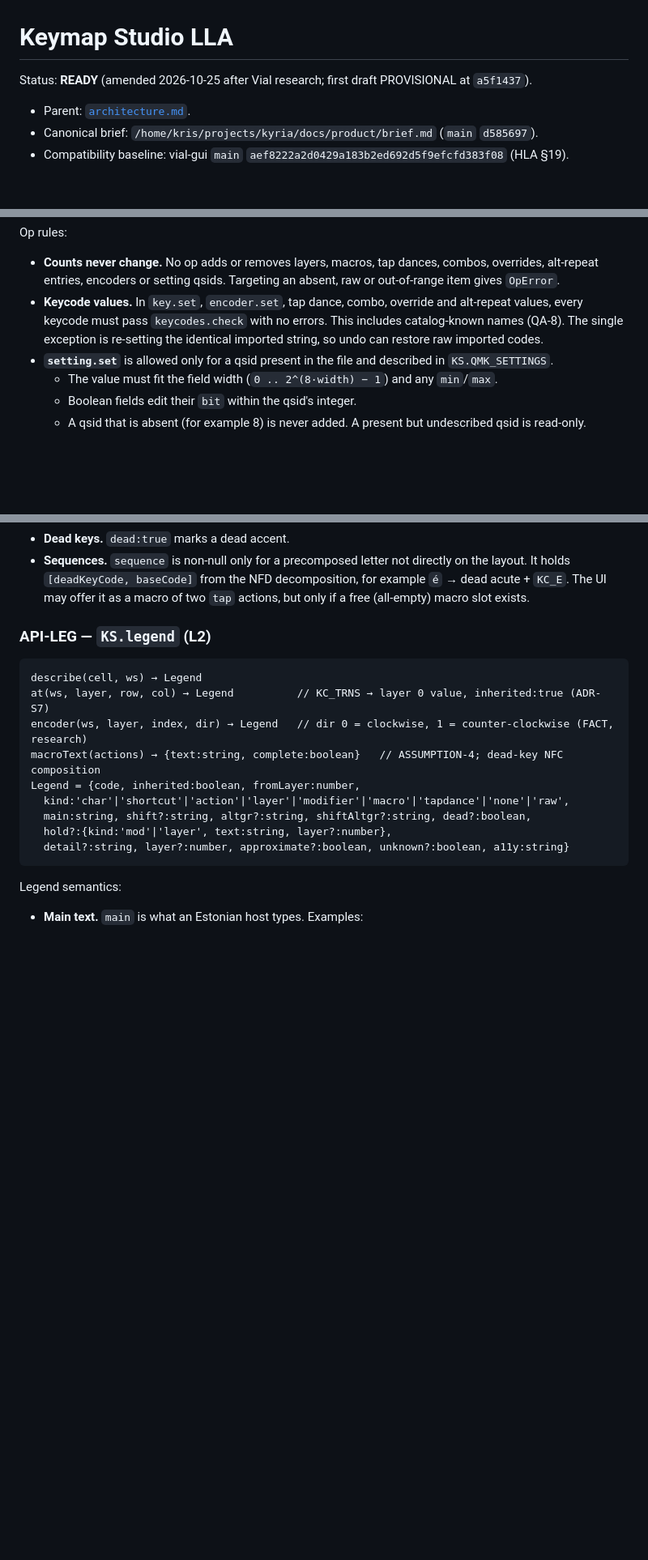
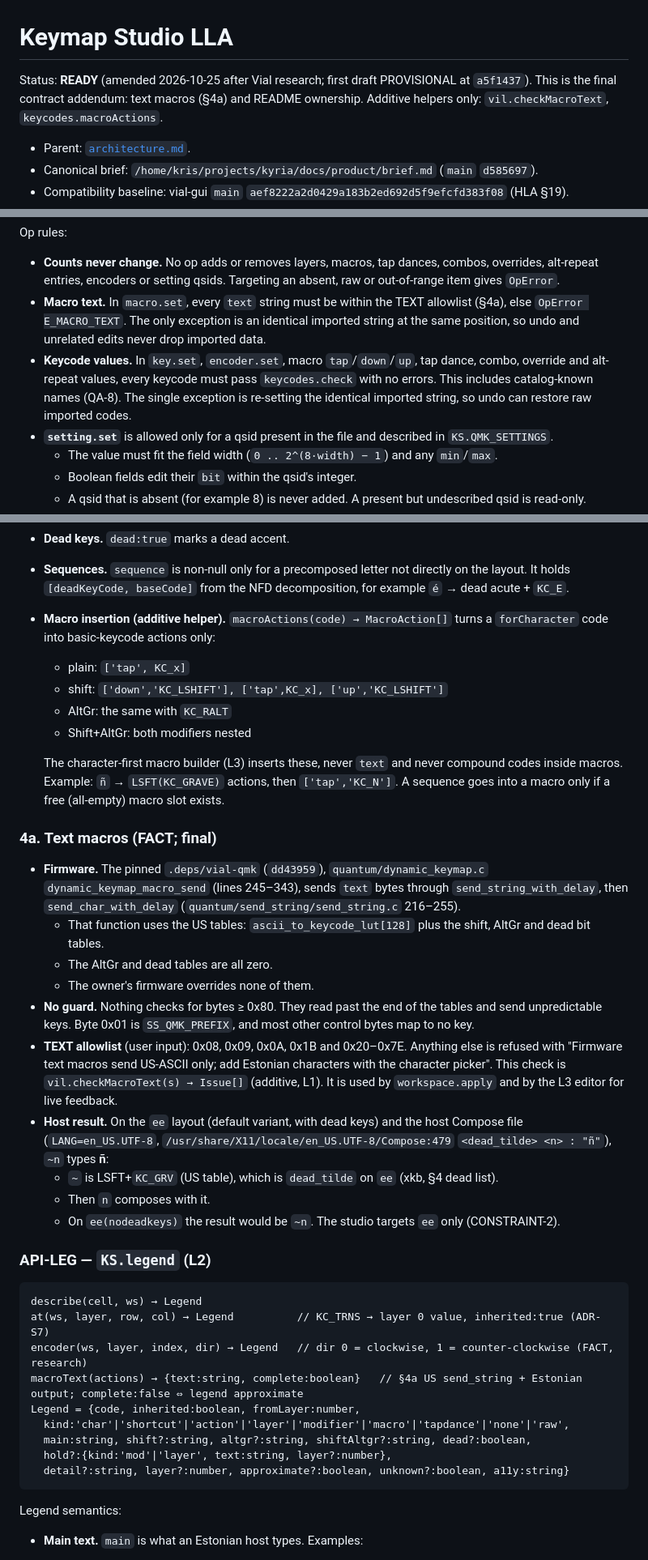
Before and after one commit to fwhskr/kyria-v4-setup, a Markdown page: docs/architecture/studio.md, 3 parts joined by grey strips. Shown at 81% size. Rendered like a GitHub page; blank space fills up the shorter version.

Commit message:
docs: final Keymap Studio addendum: text macro rules, README ownership

```diff
--- a/docs/architecture/studio.md
+++ b/docs/architecture/studio.md
@@ -1,6 +1,6 @@
 # Keymap Studio LLA
 
-Status: **READY** (amended 2026-10-25 after Vial research; first draft PROVISIONAL at `a5f1437`).
+Status: **READY** (amended 2026-10-25 after Vial research; first draft PROVISIONAL at `a5f1437`). This is the final contract addendum: text macros (§4a) and README ownership. Additive helpers only: `vil.checkMacroText`, `keycodes.macroActions`.
 - Parent: [`architecture.md`](../../architecture.md).
 - Canonical brief: `/home/kris/projects/kyria/docs/product/brief.md` (`main` `d585697`).
 - Compatibility baseline: vial-gui `main` `aef8222a2d0429a183b2ed692d5f9efcfd383f08` (HLA §19).
@@ -129,7 +132,8 @@ history.commit(h, op) / undo(h) / redo(h) → History;  canUndo(h) / canRedo(h)
 
 Op rules:
 - **Counts never change.** No op adds or removes layers, macros, tap dances, combos, overrides, alt-repeat entries, encoders or setting qsids. Targeting an absent, raw or out-of-range item gives `OpError`.
-- **Keycode values.** In `key.set`, `encoder.set`, tap dance, combo, override and alt-repeat values, every keycode must pass `keycodes.check` with no errors. This includes catalog-known names (QA-8). The single exception is re-setting the identical imported string, so undo can restore raw imported codes.
+- **Macro text.** In `macro.set`, every `text` string must be within the TEXT allowlist (§4a), else `OpError E_MACRO_TEXT`. The only exception is an identical imported string at the same position, so undo and unrelated edits never drop imported data.
+- **Keycode values.** In `key.set`, `encoder.set`, macro `tap`/`down`/`up`, tap dance, combo, override and alt-repeat values, every keycode must pass `keycodes.check` with no errors. This includes catalog-known names (QA-8). The single exception is re-setting the identical imported string, so undo can restore raw imported codes.
 - **`setting.set`** is allowed only for a qsid present in the file and described in `KS.QMK_SETTINGS`.
   - The value must fit the field width (`0 .. 2^(8·width) − 1`) and any `min`/`max`.
   - Boolean fields edit their `bit` within the qsid's integer.
@@ -178,7 +183,27 @@ Catalog rules:
   - altgr: `RALT(KC_x)`
   - shiftAltgr: the catalog's right Shift+Alt wrap of `KC_x` (`format` of `{shift, alt, right}`), omitted if the catalog has none.
 - **Dead keys.** `dead:true` marks a dead accent.
-- **Sequences.** `sequence` is non-null only for a precomposed letter not directly on the layout. It holds `[deadKeyCode, baseCode]` from the NFD decomposition, for example `é` → dead acute + `KC_E`. The UI may offer it as a macro of two `tap` actions, but only if a free (all-empty) macro slot exists.
+- **Sequences.** `sequence` is non-null only for a precomposed letter not directly on the layout. It holds `[deadKeyCode, baseCode]` from the NFD decomposition, for example `é` → dead acute + `KC_E`.
+- **Macro insertion (additive helper).** `macroActions(code) → MacroAction[]` turns a `forCharacter` code into basic-keycode actions only:
+  - plain: `['tap', KC_x]`
+  - shift: `['down','KC_LSHIFT'], ['tap',KC_x], ['up','KC_LSHIFT']`
+  - AltGr: the same with `KC_RALT`
+  - Shift+AltGr: both modifiers nested
+
+  The character-first macro builder (L3) inserts these, never `text` and never compound codes inside macros. Example: `ñ` → `LSFT(KC_GRAVE)` actions, then `['tap','KC_N']`. A sequence goes into a macro only if a free (all-empty) macro slot exists.
+
+### 4a. Text macros (FACT; final)
+
+- **Firmware.** The pinned `.deps/vial-qmk` (`dd43959`), `quantum/dynamic_keymap.c` `dynamic_keymap_macro_send` (lines 245–343), sends `text` bytes through `send_string_with_delay`, then `send_char_with_delay` (`quantum/send_string/send_string.c` 216–255).
+  - That function uses the US tables: `ascii_to_keycode_lut[128]` plus the shift, AltGr and dead bit tables.
+  - The AltGr and dead tables are all zero.
+  - The owner's firmware overrides none of them.
+- **No guard.** Nothing checks for bytes ≥ 0x80. They read past the end of the tables and send unpredictable keys. Byte 0x01 is `SS_QMK_PREFIX`, and most other control bytes map to no key.
+- **TEXT allowlist** (user input): 0x08, 0x09, 0x0A, 0x1B and 0x20–0x7E. Anything else is refused with "Firmware text macros send US-ASCII only; add Estonian characters with the character picker". This check is `vil.checkMacroText(s) → Issue[]` (additive, L1). It is used by `workspace.apply` and by the L3 editor for live feedback.
+- **Host result.** On the `ee` layout (default variant, with dead keys) and the host Compose file (`LANG=en_US.UTF-8`, `/usr/share/X11/locale/en_US.UTF-8/Compose:479` `<dead_tilde> <n> : "ñ"`), `~n` types **ñ**:
+  - `~` is LSFT+`KC_GRV` (US table), which is `dead_tilde` on `ee` (xkb, §4 dead list).
+  - Then `n` composes with it.
+  - On `ee(nodeadkeys)` the result would be `~n`. The studio targets `ee` only (CONSTRAINT-2).
 
 ### API-LEG — `KS.legend` (L2)
 
@@ -186,7 +211,7 @@ Catalog rules:
 describe(cell, ws) → Legend
 at(ws, layer, row, col) → Legend          // KC_TRNS → layer 0 value, inherited:true (ADR-S7)
 encoder(ws, layer, index, dir) → Legend   // dir 0 = clockwise, 1 = counter-clockwise (FACT, research)
-macroText(actions) → {text:string, complete:boolean}   // ASSUMPTION-4; dead-key NFC composition
+macroText(actions) → {text:string, complete:boolean}   // §4a US send_string + Estonian output; complete:false ⇔ legend approximate
 Legend = {code, inherited:boolean, fromLayer:number,
   kind:'char'|'shortcut'|'action'|'layer'|'modifier'|'macro'|'tapdance'|'none'|'raw',
   main:string, shift?:string, altgr?:string, shiftAltgr?:string, dead?:boolean,
```
Also changed, not shown: other parts of docs/architecture/studio.md (+31 -8 lines), architecture.md (+10 -5 lines).
